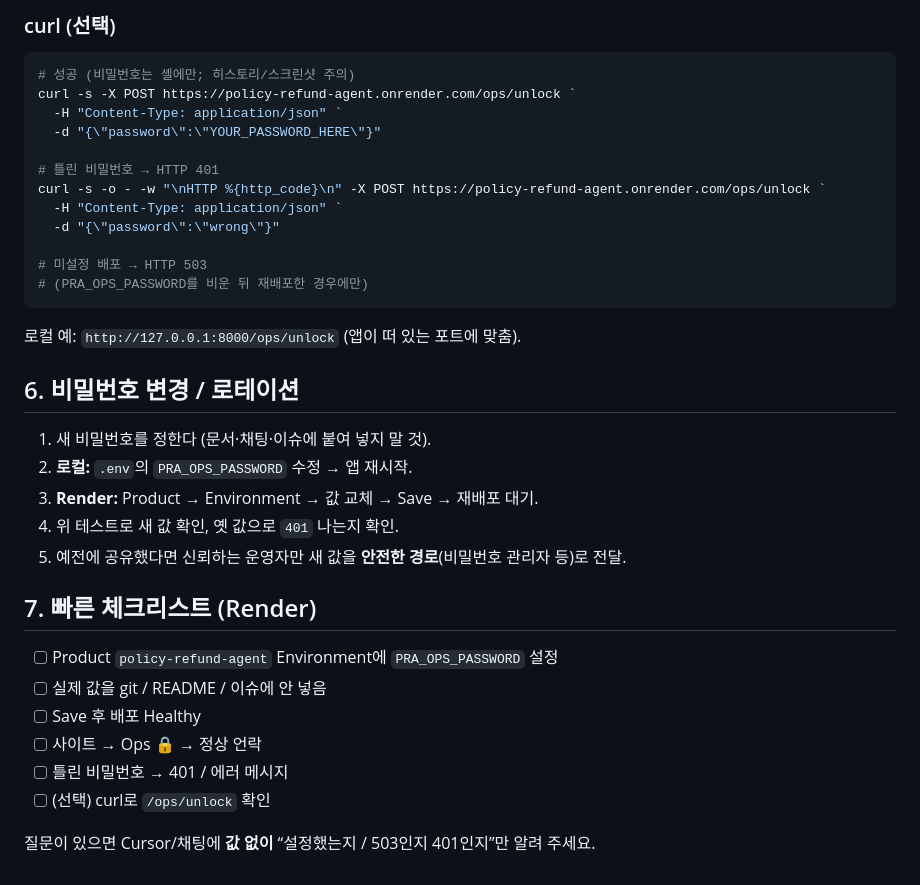
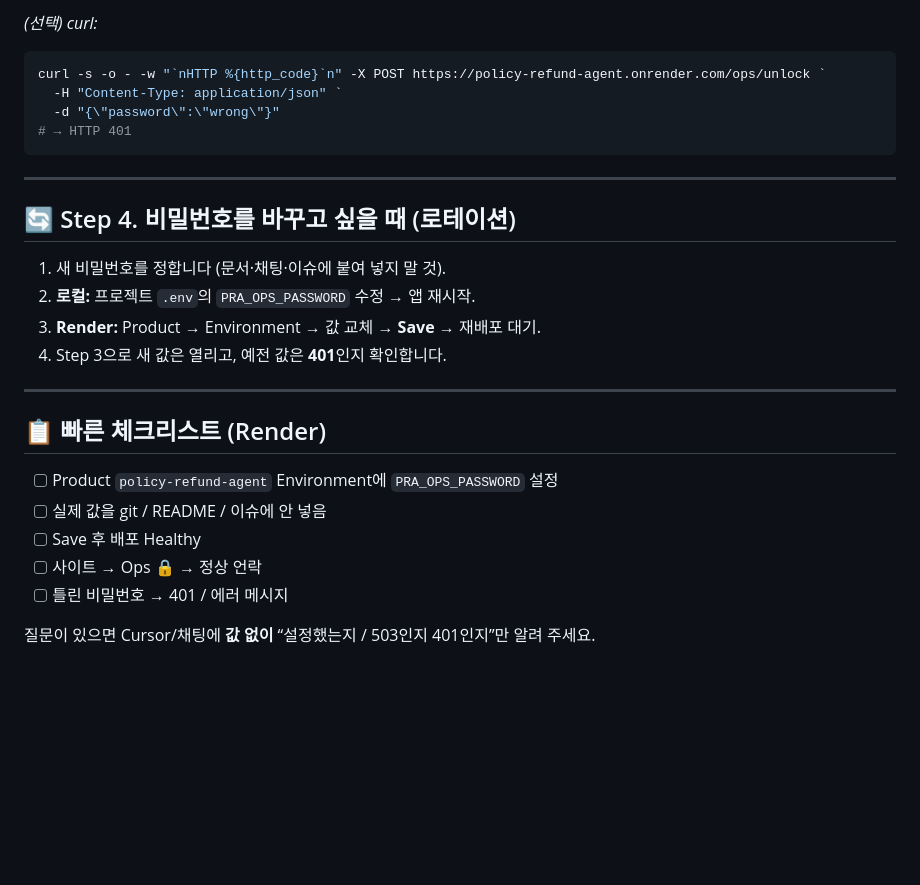
Before and after one commit to zakard114/policy-refund-agent, a Markdown page: docs/OPS_PASSWORD.md, the part around one of its changes. Rendered like a GitHub page; blank space fills up the shorter version.

````diff
--- a/docs/OPS_PASSWORD.md
+++ b/docs/OPS_PASSWORD.md
@@ -78,38 +66,30 @@ Product 서비스에만 넣으면 됩니다 (`render.yaml`의 `sync: false` 시
 
-### curl (선택)
+*(선택) curl:*
 
 ```powershell
-# 성공 (비밀번호는 셸에만; 히스토리/스크린샷 주의)
-curl -s -X POST https://policy-refund-agent.onrender.com/ops/unlock `
-  -H "Content-Type: application/json" `
-  -d "{\"password\":\"YOUR_PASSWORD_HERE\"}"
-
-# 틀린 비밀번호 → HTTP 401
-curl -s -o - -w "\nHTTP %{http_code}\n" -X POST https://policy-refund-agent.onrender.com/ops/unlock `
+curl -s -o - -w "`nHTTP %{http_code}`n" -X POST https://policy-refund-agent.onrender.com/ops/unlock `
   -H "Content-Type: application/json" `
   -d "{\"password\":\"wrong\"}"
-
-# 미설정 배포 → HTTP 503
-# (PRA_OPS_PASSWORD를 비운 뒤 재배포한 경우에만)
+# → HTTP 401
 ```
 
-로컬 예: `http://127.0.0.1:8000/ops/unlock` (앱이 떠 있는 포트에 맞춤).
+---
 
-## 6. 비밀번호 변경 / 로테이션
+## 🔄 Step 4. 비밀번호를 바꾸고 싶을 때 (로테이션)
 
-1. 새 비밀번호를 정한다 (문서·채팅·이슈에 붙여 넣지 말 것).
-2. **로컬:** `.env`의 `PRA_OPS_PASSWORD` 수정 → 앱 재시작.
-3. **Render:** Product → Environment → 값 교체 → Save → 재배포 대기.
-4. 위 테스트로 새 값 확인, 옛 값으로 `401` 나는지 확인.
-5. 예전에 공유했다면 신뢰하는 운영자만 새 값을 **안전한 경로**(비밀번호 관리자 등)로 전달.
+1. 새 비밀번호를 정합니다 (문서·채팅·이슈에 붙여 넣지 말 것).
+2. **로컬:** 프로젝트 `.env`의 `PRA_OPS_PASSWORD` 수정 → 앱 재시작.
+3. **Render:** Product → Environment → 값 교체 → **Save** → 재배포 대기.
+4. Step 3으로 새 값은 열리고, 예전 값은 **401**인지 확인합니다.
 
-## 7. 빠른 체크리스트 (Render)
+---
+
+## 📋 빠른 체크리스트 (Render)
 
 - [ ] Product `policy-refund-agent` Environment에 `PRA_OPS_PASSWORD` 설정
 - [ ] 실제 값을 git / README / 이슈에 안 넣음
 - [ ] Save 후 배포 Healthy
 - [ ] 사이트 → Ops 🔒 → 정상 언락
 - [ ] 틀린 비밀번호 → 401 / 에러 메시지
-- [ ] (선택) curl로 `/ops/unlock` 확인
 
 질문이 있으면 Cursor/채팅에 **값 없이** “설정했는지 / 503인지 401인지”만 알려 주세요.
````
Also changed, not shown: other parts of docs/OPS_PASSWORD.md (+37 -49 lines).
